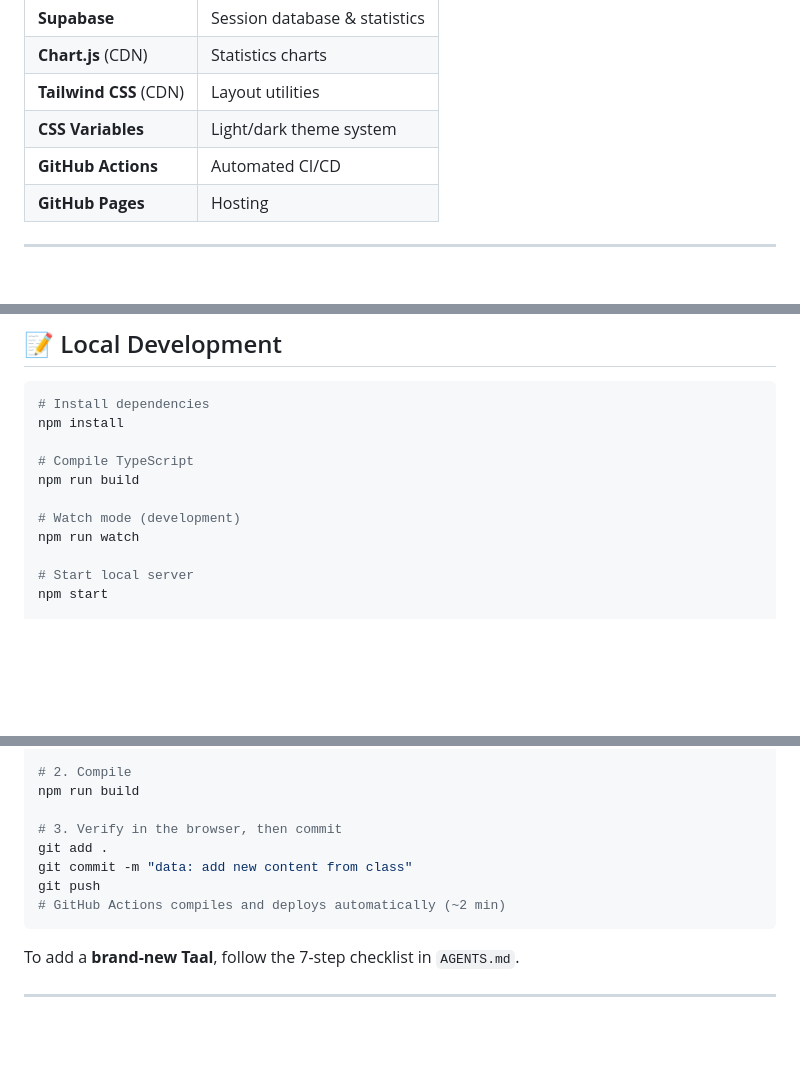
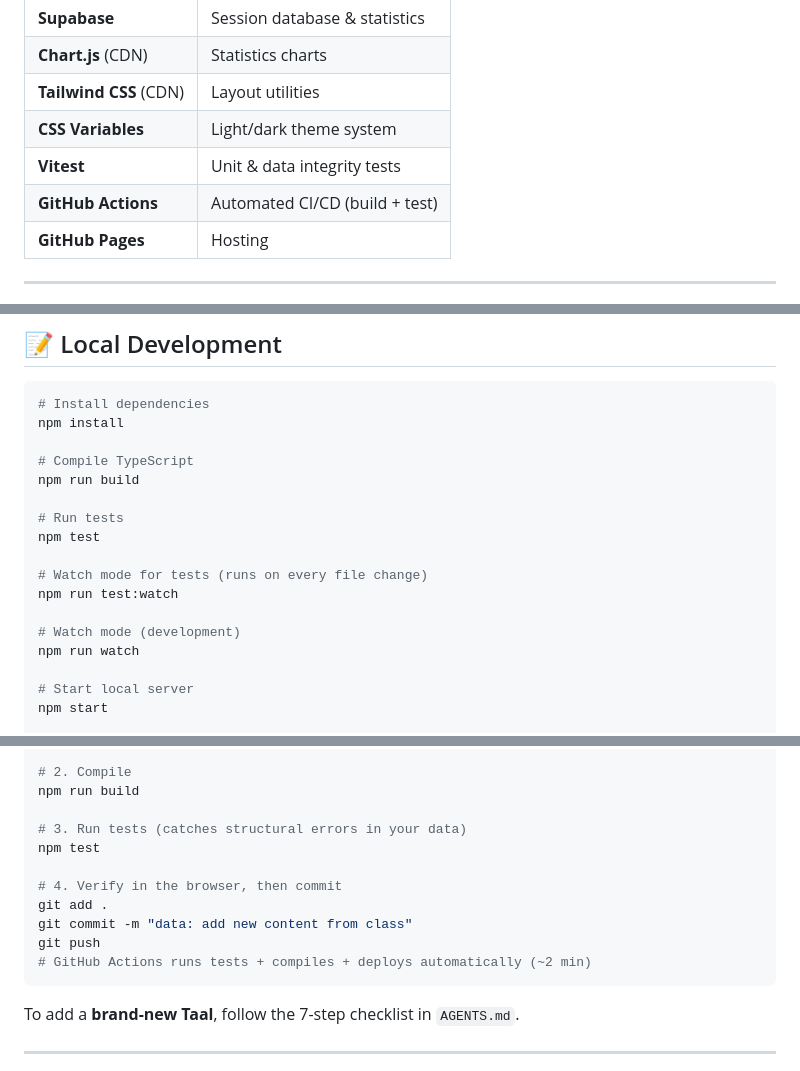
Before and after one commit to Prashant-JT/dholak-riyaz, a Markdown page: README.md, 3 parts joined by grey strips. Rendered like a GitHub page; blank space fills up the shorter version.

Commit message:
docs: add Vitest to README tech stack, dev workflow and AGENTS checklist

````diff
--- a/README.md
+++ b/README.md
@@ -74,7 +74,8 @@ Each taal includes: matra table with Taali/Khali markers, variations and visual
 | **Chart.js** (CDN) | Statistics charts |
 | **Tailwind CSS** (CDN) | Layout utilities |
 | **CSS Variables** | Light/dark theme system |
-| **GitHub Actions** | Automated CI/CD |
+| **Vitest** | Unit & data integrity tests |
+| **GitHub Actions** | Automated CI/CD (build + test) |
 | **GitHub Pages** | Hosting |
 
 ---
@@ -145,6 +146,12 @@ npm install
 # Compile TypeScript
 npm run build
 
+# Run tests
+npm test
+
+# Watch mode for tests (runs on every file change)
+npm run test:watch
+
 # Watch mode (development)
 npm run watch
 
@@ -172,11 +179,14 @@ After each class, edit the relevant file in `src/data/` and recompile:
 # 2. Compile
 npm run build
 
-# 3. Verify in the browser, then commit
+# 3. Run tests (catches structural errors in your data)
+npm test
+
+# 4. Verify in the browser, then commit
 git add .
 git commit -m "data: add new content from class"
 git push
-# GitHub Actions compiles and deploys automatically (~2 min)
+# GitHub Actions runs tests + compiles + deploys automatically (~2 min)
 ```
 
 To add a **brand-new Taal**, follow the 7-step checklist in `AGENTS.md`.
````
Also changed, not shown: AGENTS.md (+1 -0 lines).
